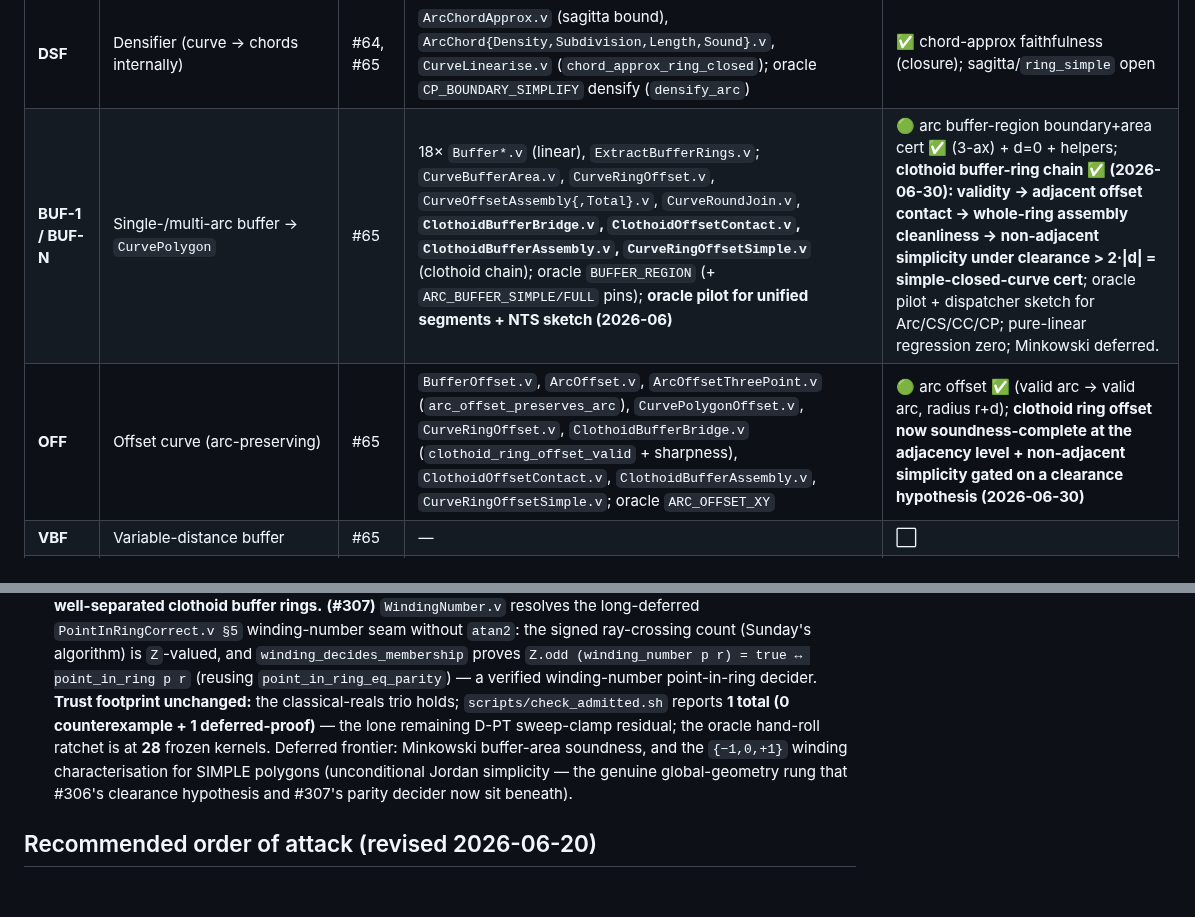
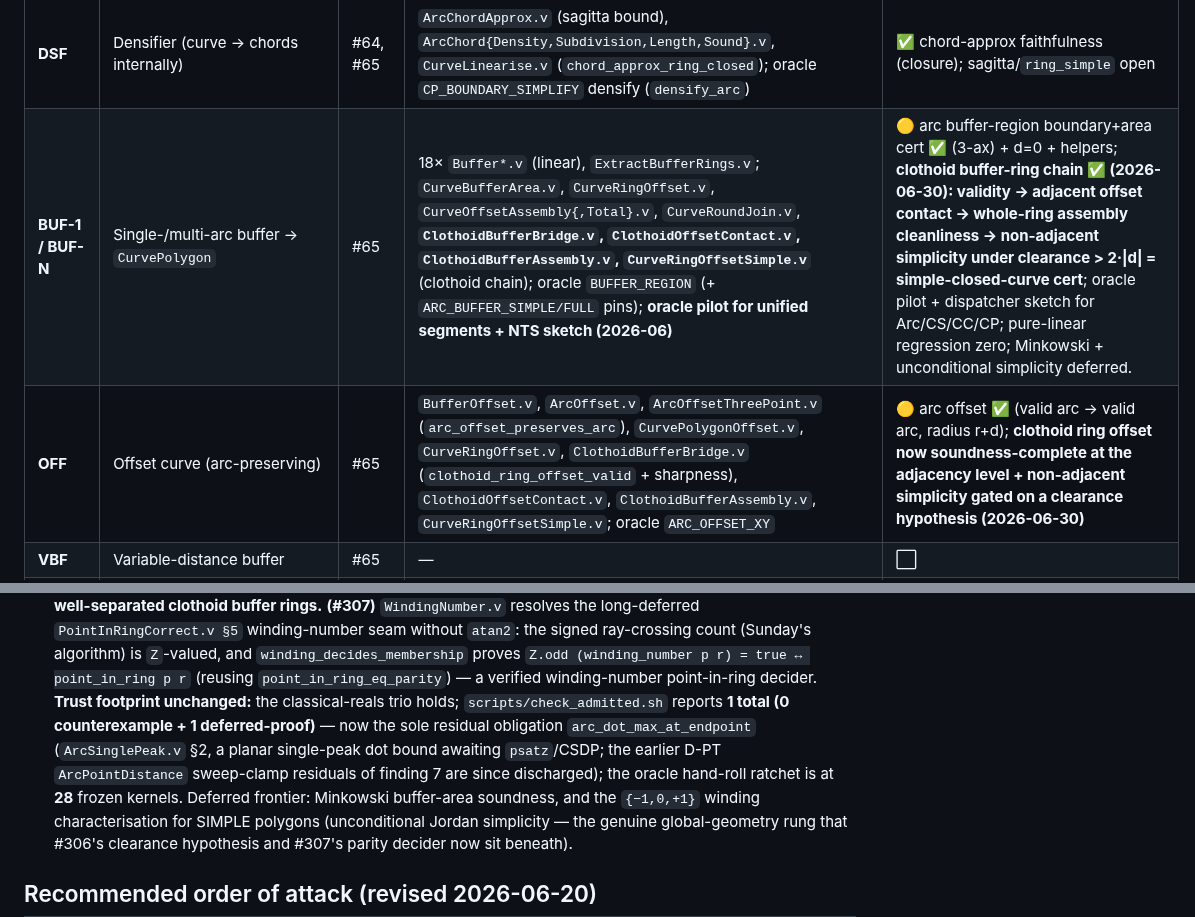
Before and after one commit to grootstebozewolf/NetTopologySuite.Proofs, a Markdown page: TRIAGE_NTS_JTS_ISSUES.md, 2 parts joined by grey strips. GitHub-like rendering; blank space fills up the shorter version.

Commit message:
docs(triage): prose check — correct the lone-deferred lemma + revert undefined 🟢 status
Proofreading pass on the 2026-06-30 sync:
- Finding 8 + PLG row: the sole remaining deferred-proof is
  `arc_dot_max_at_endpoint` (`ArcSinglePeak.v` §2, single-peak dot bound awaiting
  psatz/CSDP), NOT a D-PT `ArcPointDistance` sweep-clamp residual — those are
  since discharged. Corrects both the finding-8 description and the stale
  present-tense "3 residuals / 9 = 6+3" parenthetical in the PLG row (now
  1 = 0 counterexample + 1 deferred, consistent with check_admitted.sh).
- BUF-1/BUF-N + OFF rows: revert row-status 🟢 → 🟡 (🟢 is not in this table's
  legend ✅/🟡/⬜/—, and these TAGs still carry deferred frontiers — Minkowski
  area, unconditional simplicity). The inline ✅ on the specific landed sub-items
  is kept.

registry-sync gate OK (1 deferred-proof, 0 counterexample). No theory change;
dashboard issue-row content unchanged (no regen needed).

Co-Authored-By: Claude Opus 4.8 <noreply@anthropic.com>
Claude-Session: https://claude.ai/code/session_014G2M5oWQBEBrtRqg13vV8z

```diff
--- a/TRIAGE_NTS_JTS_ISSUES.md
+++ b/TRIAGE_NTS_JTS_ISSUES.md
@@ -95,8 +95,8 @@ proven, soundness or coordinates open) · **⬜ planned** (not yet started) ·
 | **AT-\*** | Affine transforms (non-similarity → detect-and-densify, §7 risk) | #69 | — | ⬜ |
 | **LRF-\*** | Linear referencing on curves | #69 | — | ⬜ |
 | **DSF** | Densifier (curve → chords internally) | #64, #65 | `ArcChordApprox.v` (sagitta bound), `ArcChord{Density,Subdivision,Length,Sound}.v`, `CurveLinearise.v` (`chord_approx_ring_closed`); oracle `CP_BOUNDARY_SIMPLIFY` densify (`densify_arc`) | ✅ chord-approx faithfulness (closure); sagitta/`ring_simple` open |
-| **BUF-1 / BUF-N** | Single-/multi-arc buffer → `CurvePolygon` | #65 | 18× `Buffer*.v` (linear), `ExtractBufferRings.v`; `CurveBufferArea.v`, `CurveRingOffset.v`, `CurveOffsetAssembly{,Total}.v`, `CurveRoundJoin.v`, **`ClothoidBufferBridge.v`, `ClothoidOffsetContact.v`, `ClothoidBufferAssembly.v`, `CurveRingOffsetSimple.v`** (clothoid chain); oracle `BUFFER_REGION` (+ `ARC_BUFFER_SIMPLE/FULL` pins); **oracle pilot for unified segments + NTS sketch (2026-06)** | 🟢 arc buffer-region boundary+area cert ✅ (3-ax) + d=0 + helpers; **clothoid buffer-ring chain ✅ (2026-06-30): validity → adjacent offset contact → whole-ring assembly cleanliness → non-adjacent simplicity under clearance > 2·\|d\| = simple-closed-curve cert**; oracle pilot + dispatcher sketch for Arc/CS/CC/CP; pure-linear regression zero; Minkowski deferred. |
-| **OFF** | Offset curve (arc-preserving) | #65 | `BufferOffset.v`, `ArcOffset.v`, `ArcOffsetThreePoint.v` (`arc_offset_preserves_arc`), `CurvePolygonOffset.v`, `CurveRingOffset.v`, `ClothoidBufferBridge.v` (`clothoid_ring_offset_valid` + sharpness), `ClothoidOffsetContact.v`, `ClothoidBufferAssembly.v`, `CurveRingOffsetSimple.v`; oracle `ARC_OFFSET_XY` | 🟢 arc offset ✅ (valid arc → valid arc, radius r+d); **clothoid ring offset now soundness-complete at the adjacency level + non-adjacent simplicity gated on a clearance hypothesis (2026-06-30)** |
+| **BUF-1 / BUF-N** | Single-/multi-arc buffer → `CurvePolygon` | #65 | 18× `Buffer*.v` (linear), `ExtractBufferRings.v`; `CurveBufferArea.v`, `CurveRingOffset.v`, `CurveOffsetAssembly{,Total}.v`, `CurveRoundJoin.v`, **`ClothoidBufferBridge.v`, `ClothoidOffsetContact.v`, `ClothoidBufferAssembly.v`, `CurveRingOffsetSimple.v`** (clothoid chain); oracle `BUFFER_REGION` (+ `ARC_BUFFER_SIMPLE/FULL` pins); **oracle pilot for unified segments + NTS sketch (2026-06)** | 🟡 arc buffer-region boundary+area cert ✅ (3-ax) + d=0 + helpers; **clothoid buffer-ring chain ✅ (2026-06-30): validity → adjacent offset contact → whole-ring assembly cleanliness → non-adjacent simplicity under clearance > 2·\|d\| = simple-closed-curve cert**; oracle pilot + dispatcher sketch for Arc/CS/CC/CP; pure-linear regression zero; Minkowski + unconditional simplicity deferred. |
+| **OFF** | Offset curve (arc-preserving) | #65 | `BufferOffset.v`, `ArcOffset.v`, `ArcOffsetThreePoint.v` (`arc_offset_preserves_arc`), `CurvePolygonOffset.v`, `CurveRingOffset.v`, `ClothoidBufferBridge.v` (`clothoid_ring_offset_valid` + sharpness), `ClothoidOffsetContact.v`, `ClothoidBufferAssembly.v`, `CurveRingOffsetSimple.v`; oracle `ARC_OFFSET_XY` | 🟡 arc offset ✅ (valid arc → valid arc, radius r+d); **clothoid ring offset now soundness-complete at the adjacency level + non-adjacent simplicity gated on a clearance hypothesis (2026-06-30)** |
 | **VBF** | Variable-distance buffer | #65 | — | ⬜ |
 | **N-AL** | Arc-line noding / intersection | #64 | `theories-flocq/ArcLineIntersect_b64_exact.v` (Scope A), `ArcSegmentCircles.v` (`line_circle_radical_point`), `ArcIntersect.v`, `ArcIntersectIVT.v`; oracle `ARC_SEGMENT_XY` / `ARC_LINE_XY` | 🟡 Scope A (pre-division) ✅ + existence ✅; coordinate identity (Scope B/C) queued |
 | **N-AA** | Arc-arc noding / intersection | #64 | `ArcArcCircles.v`, `ArcArcSound.v`, `ArcIntersect.v` (`arc_arc_intersects` predicate); oracle `ARC_ARC_XY` | 🟡 circles-intersect (Stage B) ✅; quartic coordinates open |
@@ -245,8 +245,11 @@ spending further proof effort — several are stale.
    point_in_ring p r` (reusing `point_in_ring_eq_parity`) — a verified
    winding-number point-in-ring decider. **Trust footprint unchanged:** the
    classical-reals trio holds; `scripts/check_admitted.sh` reports **1 total
-   (0 counterexample + 1 deferred-proof)** — the lone remaining D-PT sweep-clamp
-   residual; the oracle hand-roll ratchet is at **28** frozen kernels. Deferred
+   (0 counterexample + 1 deferred-proof)** — now the sole residual obligation
+   `arc_dot_max_at_endpoint` (`ArcSinglePeak.v` §2, a planar single-peak dot bound
+   awaiting `psatz`/CSDP; the earlier D-PT `ArcPointDistance` sweep-clamp residuals
+   of finding 7 are since discharged); the oracle hand-roll ratchet is at **28**
+   frozen kernels. Deferred
    frontier: Minkowski buffer-area soundness, and the `{−1,0,+1}` winding
    characterisation for SIMPLE polygons (unconditional Jordan simplicity — the
    genuine global-geometry rung that #306's clearance hypothesis and #307's parity
```
Also changed, not shown: other parts of TRIAGE_NTS_JTS_ISSUES.md (+1 -1 lines).
